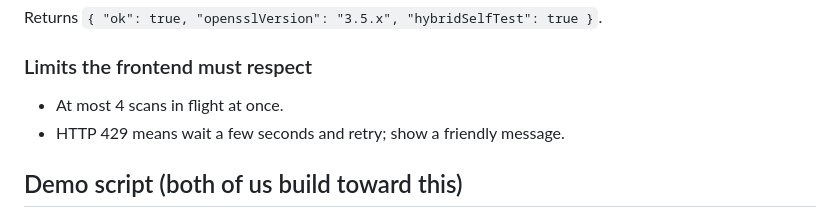
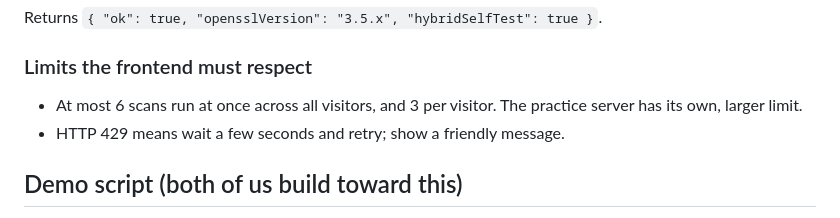
Before and after one commit to Pradyumna-Y/Ensign_Hackathon, a Markdown page: CONTRACT.md, the part around the change. Drawn GitHub-style.

```diff
--- a/CONTRACT.md
+++ b/CONTRACT.md
@@ -143,7 +143,7 @@ Returns `{ "ok": true, "opensslVersion": "3.5.x", "hybridSelfTest": true }`.
 
 ### Limits the frontend must respect
 
-- At most 4 scans in flight at once.
+- At most 6 scans run at once across all visitors, and 3 per visitor. The practice server has its own, larger limit.
 - HTTP 429 means wait a few seconds and retry; show a friendly message.
 
 ## Demo script (both of us build toward this)
```
Also changed, not shown: README.md (+1 -1 lines).
